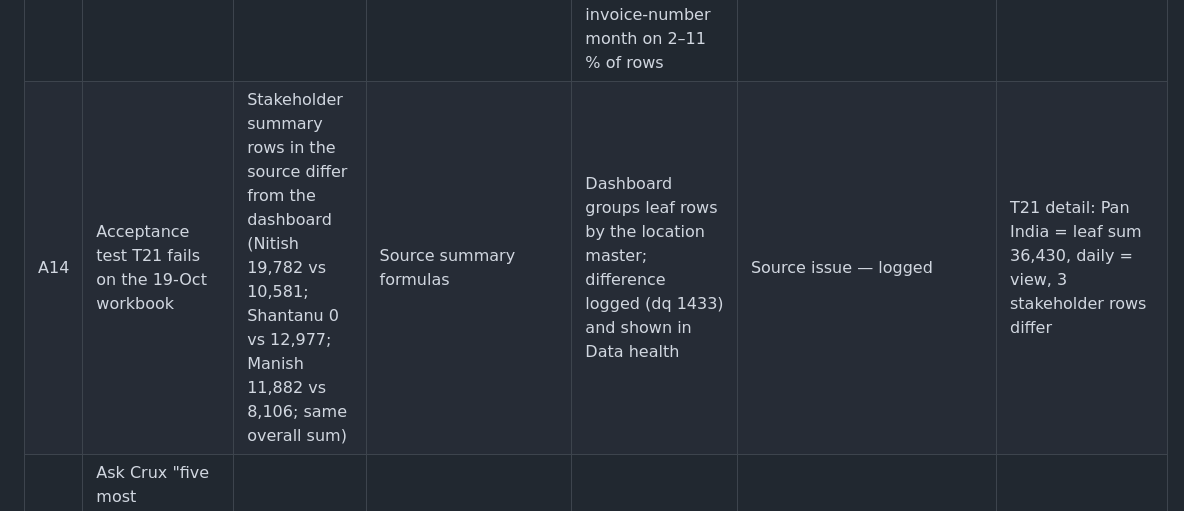
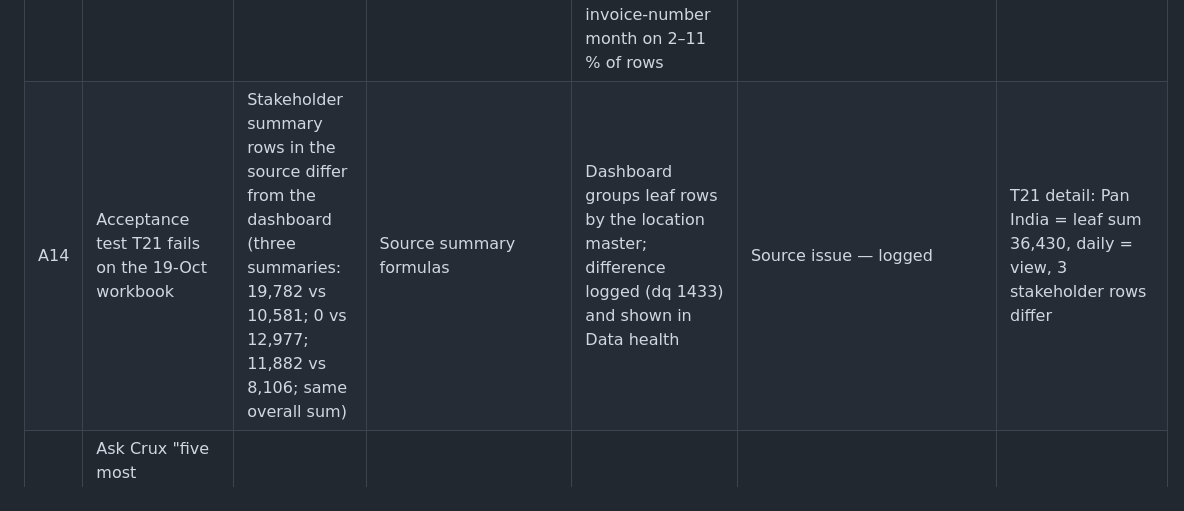
Before and after one commit to cruxindia/crux-bi-dashboard, a Markdown page: docs/AUDIT_REGISTER.md, the part around the change. GitHub-like rendering.

```diff
--- a/docs/AUDIT_REGISTER.md
+++ b/docs/AUDIT_REGISTER.md
@@ -18,5 +18,5 @@ Evidence references are queries or tests recorded in TEST_REPORT.md.
 | A11 | Data Health scattered (coverage, research, AI status in one long page; reconciliation on a separate page) | Reliability issues not ranked | — | One Data Health area ranked by severity; compact status on Overview | Fixed (validated) | Data health page: freshness of all five sources, Force1-above-tracker groups, finance checks, import checks, admin review queue; compact status on the Executive overview (live H1, O1) |
 | A12 | Like-for-like "same day last month" differs between Overview (18-Sep, 33,745) and Ask Crux (19-Sep, 35,720) | Same measure, two values | The two paths pick different comparison snapshots (to be traced in code) | One definition everywhere, stated on screen | Fixed (validated) — bi_089b | Same working day last month = 18-Sep (Mon–Sat working days) everywhere: Overview tile 33,745 (18-Sep) and Ask Crux "33,745 on the same working day last month (18-Sep)" |
 | A13 | **Finance workbook source issues** (found at import, 21-Oct) | Totals in the workbooks disagree with their own lines in places | Manual sheets | Recorded and shown, never corrected silently: "Main" collection sheet repeats April only (₹1,75,48,184.71 vs bank sheets ₹1,75,44,623.71, one receipt typed as Apr-2025) — bank sheets used; "Pvt" outstanding summary omits Nagpur-Sudhir (₹19,96,130.51) and Toyota (₹35,162.50); "Other" sheet net formula leaves out Odisha's unadjusted ₹4,58,568.70; 255 invoice numbers repeated with identical amounts (₹4.90 L); 627 receipts (₹33.48 L) against invoices the 15-Oct ledger still shows fully unpaid; invoice dates incomplete (age taken from the invoice month); typed Month differs from the invoice-number month on 2–11 % of rows | Logged for review | Admin review queue (Data health): 1,027 items by kind |
-| A14 | Acceptance test T21 fails on the 19-Oct workbook | Stakeholder summary rows in the source differ from the dashboard (Nitish 19,782 vs 10,581; Shantanu 0 vs 12,977; Manish 11,882 vs 8,106; same overall sum) | Source summary formulas | Dashboard groups leaf rows by the location master; difference logged (dq 1433) and shown in Data health | Source issue — logged | T21 detail: Pan India = leaf sum 36,430, daily = view, 3 stakeholder rows differ |
+| A14 | Acceptance test T21 fails on the 19-Oct workbook | Stakeholder summary rows in the source differ from the dashboard (three summaries: 19,782 vs 10,581; 0 vs 12,977; 11,882 vs 8,106; same overall sum) | Source summary formulas | Dashboard groups leaf rows by the location master; difference logged (dq 1433) and shown in Data health | Source issue — logged | T21 detail: Pan India = leaf sum 36,430, daily = view, 3 stakeholder rows differ |
 | A15 | Ask Crux "five most important issues" failed once stored TAT statistics existed ("grp is ambiguous") | Answer error in the live test | Parameter name equal to a column name in bi.ask_tat_stats | Parameter qualified (bi_089l) | Fixed (validated) | Live Ask UI 12/12 after the fix; 30/30 evaluation |
```
Also changed, not shown: docs/SOW.md (+1 -1 lines).
